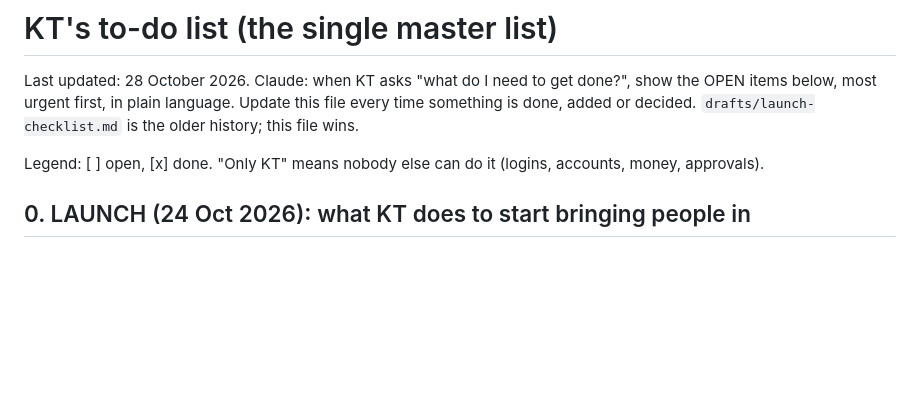
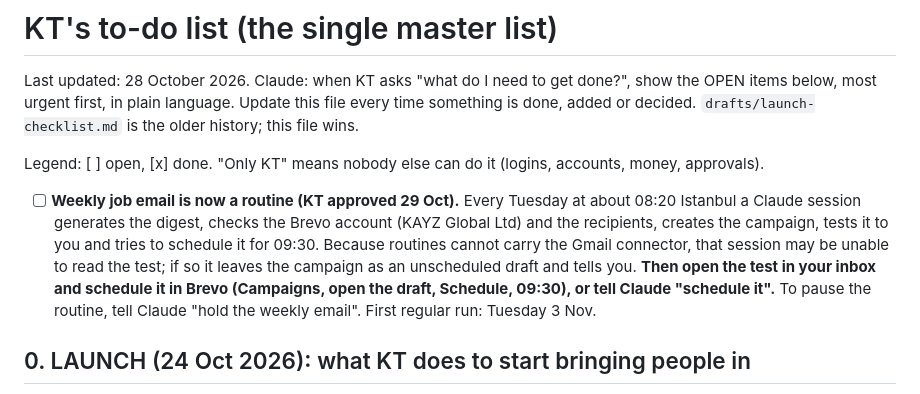
Before and after one commit to kaetooruche-collab/job-board, a Markdown page: drafts/kt-todo.md, the part around the change. Drawn GitHub-style; blank space fills up the shorter version.

Commit message:
To-do: weekly job email is now a Tuesday routine (#35)
Claude-Session: https://claude.ai/code/session_011zFgx5HWzkfjkybjJk7Cfk

Co-authored-by: Claude <noreply@anthropic.com>

```diff
--- a/drafts/kt-todo.md
+++ b/drafts/kt-todo.md
@@ -3,6 +3,8 @@
 Last updated: 28 October 2026. Claude: when KT asks "what do I need to get done?", show the OPEN items below, most urgent first, in plain language. Update this file every time something is done, added or decided. `drafts/launch-checklist.md` is the older history; this file wins.
 
 Legend: [ ] open, [x] done. "Only KT" means nobody else can do it (logins, accounts, money, approvals).
+
+- [ ] **Weekly job email is now a routine (KT approved 29 Oct).** Every Tuesday at about 08:20 Istanbul a Claude session generates the digest, checks the Brevo account (KAYZ Global Ltd) and the recipients, creates the campaign, tests it to you and tries to schedule it for 09:30. Because routines cannot carry the Gmail connector, that session may be unable to read the test; if so it leaves the campaign as an unscheduled draft and tells you. **Then open the test in your inbox and schedule it in Brevo (Campaigns, open the draft, Schedule, 09:30), or tell Claude "schedule it".** To pause the routine, tell Claude "hold the weekly email". First regular run: Tuesday 3 Nov.
 
 ## 0. LAUNCH (24 Oct 2026): what KT does to start bringing people in
 Claude built: the Yireh Careers rebrand, the free address https://yirehcareers.vercel.app, link previews, and the post kit at https://yirehcareers.vercel.app/kit (unlisted; bookmark it on your phone).
```
